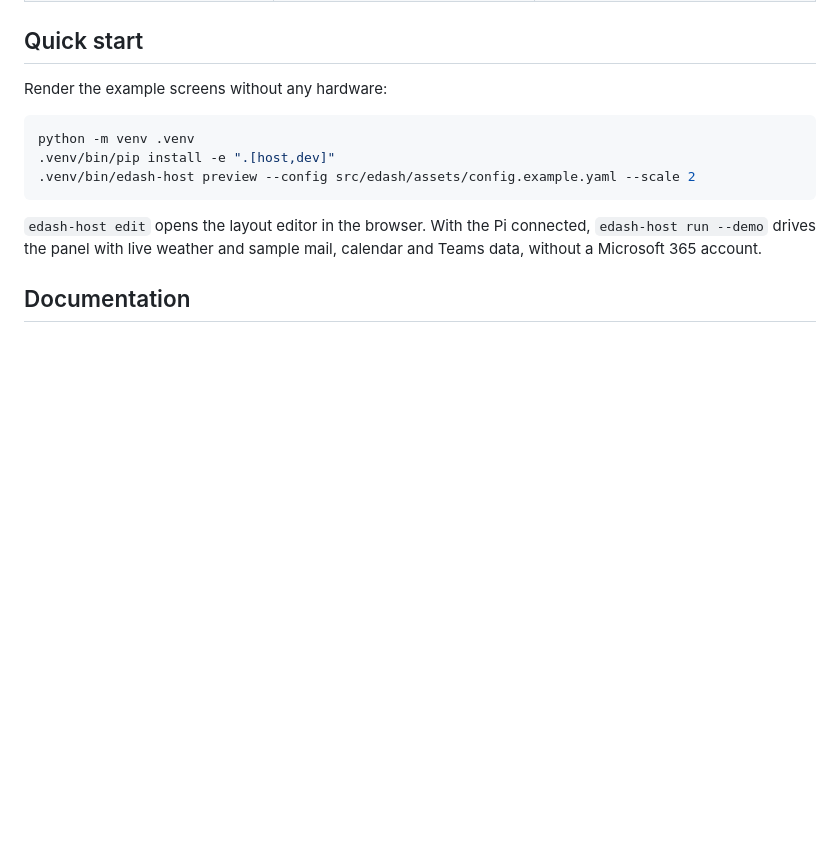
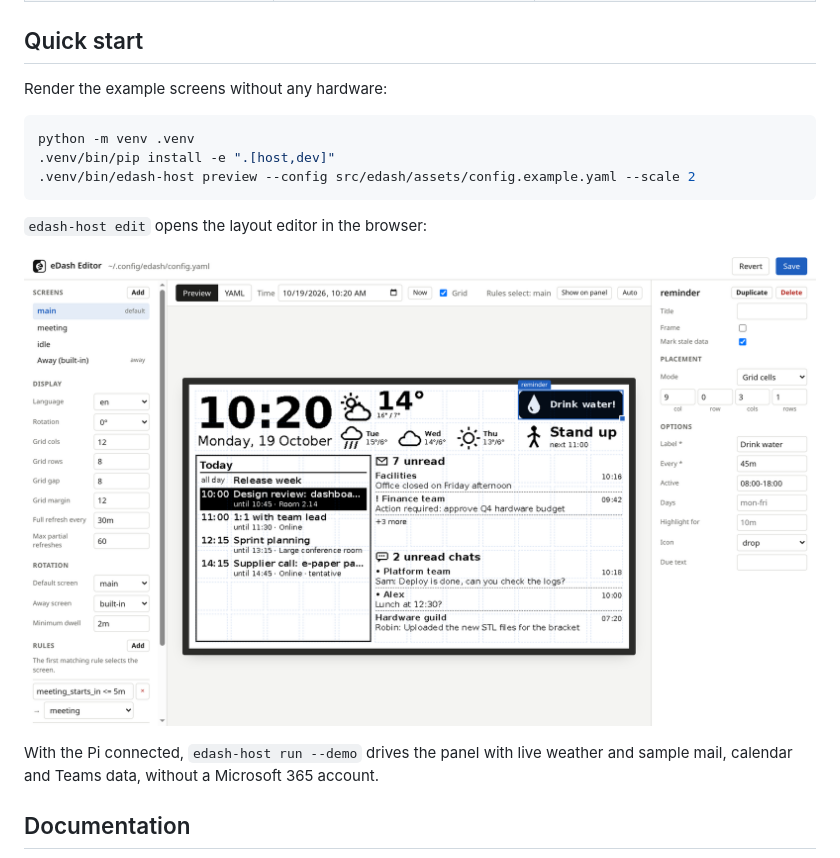
Before and after one commit to PossenigM/edash, a Markdown page: README.md, the part around the change. Rendered like a GitHub page; pictures changed too: docs/images/editor-layout.png (added); blank space fills up the shorter version.

Commit message:
Add screenshots of the layout editor
Co-Authored-By: Claude Opus 5.5 <noreply@anthropic.com>

````diff
--- a/README.md
+++ b/README.md
@@ -66,7 +66,11 @@ python -m venv .venv
 .venv/bin/edash-host preview --config src/edash/assets/config.example.yaml --scale 2
 ```
 
-`edash-host edit` opens the layout editor in the browser. With the Pi connected,
+`edash-host edit` opens the layout editor in the browser:
+
+![Layout editor](docs/images/editor-layout.png)
+
+With the Pi connected,
 `edash-host run --demo` drives the panel with live weather and sample mail, calendar
 and Teams data, without a Microsoft 365 account.
 
````
Also changed, not shown: docs/host-setup.md (+3 -0 lines), docs/images/editor-idle.png (added).
